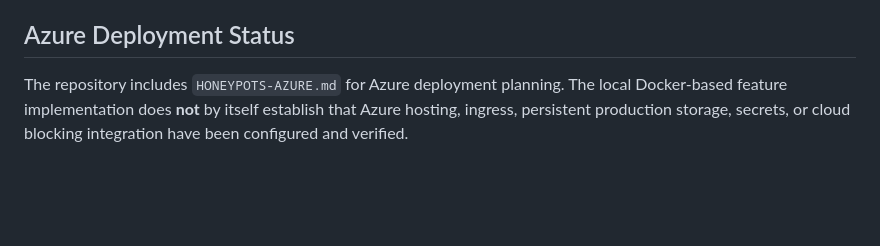
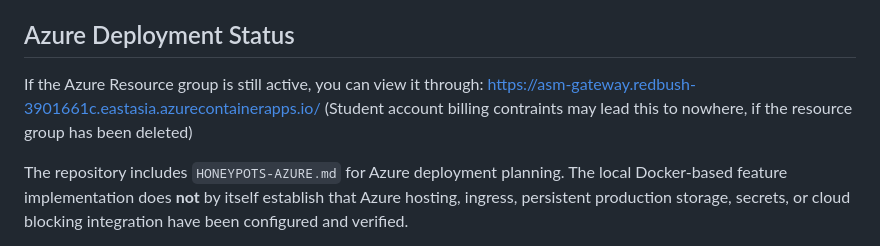
Before and after one commit to angela2011/ShowDown, a Markdown page: README.md, the part around the change. Drawn GitHub-style; blank space fills up the shorter version.

Commit message:
Update README with Azure deployment link
Added information about Azure Resource group access and deployment considerations.

```diff
--- a/README.md
+++ b/README.md
@@ -215,6 +215,10 @@ Test authentication, domain ownership, scanning, honeypot detection, and audit b
 
 ## Azure Deployment Status
 
+If the Azure Resource group is still active, you can view it through:
+https://asm-gateway.redbush-3901661c.eastasia.azurecontainerapps.io/
+(Student account billing contraints may lead this to nowhere, if the resource group has been deleted)
+
 The repository includes `HONEYPOTS-AZURE.md` for Azure deployment planning. The local Docker-based feature implementation does **not** by itself establish that Azure hosting, ingress, persistent production storage, secrets, or cloud blocking integration have been configured and verified.
 
 Before production deployment, configure and test isolated decoy hosting, persistent storage, sensor secrets, ingress restrictions, monitoring, and a verified response mechanism. Do not assume that local blocking behavior automatically integrates with Azure networking or a shared gateway.
```
